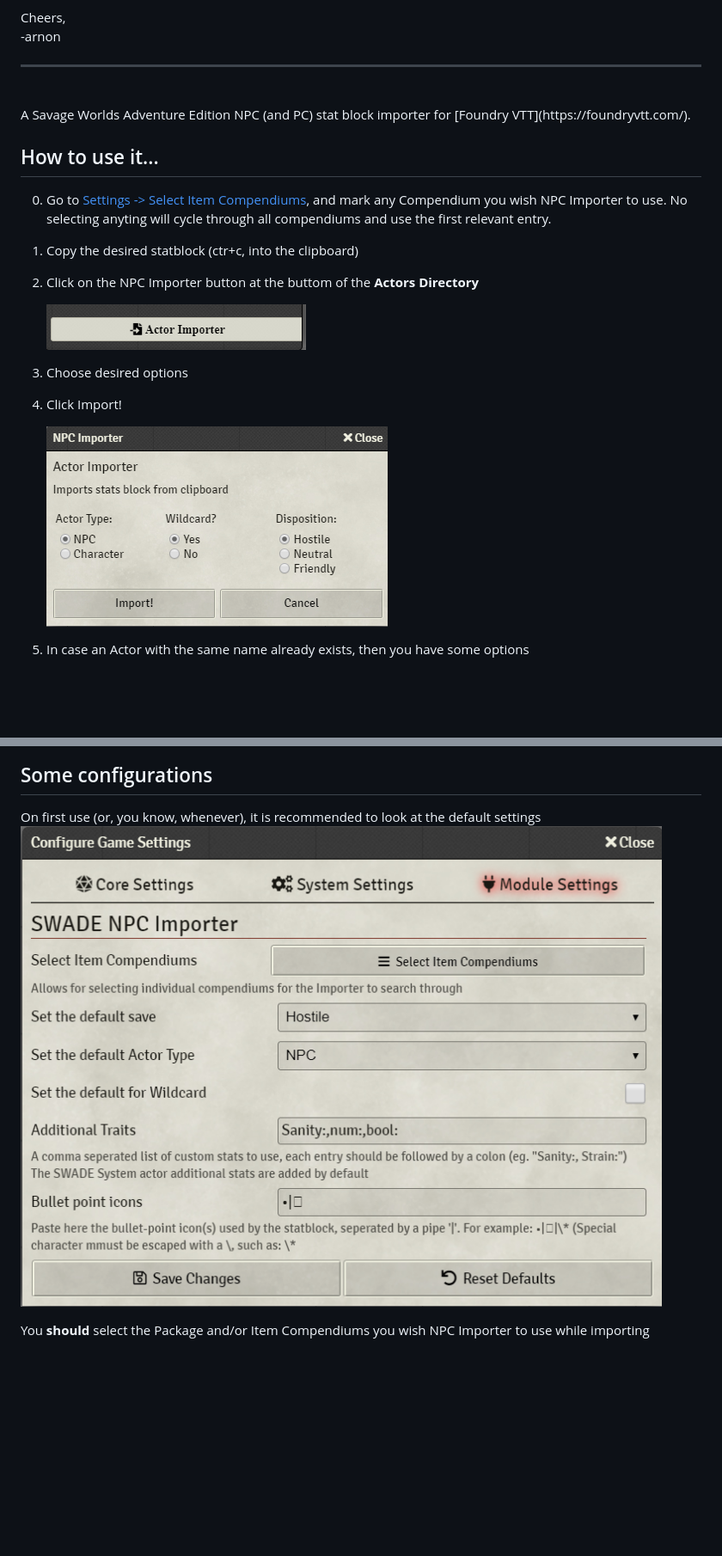
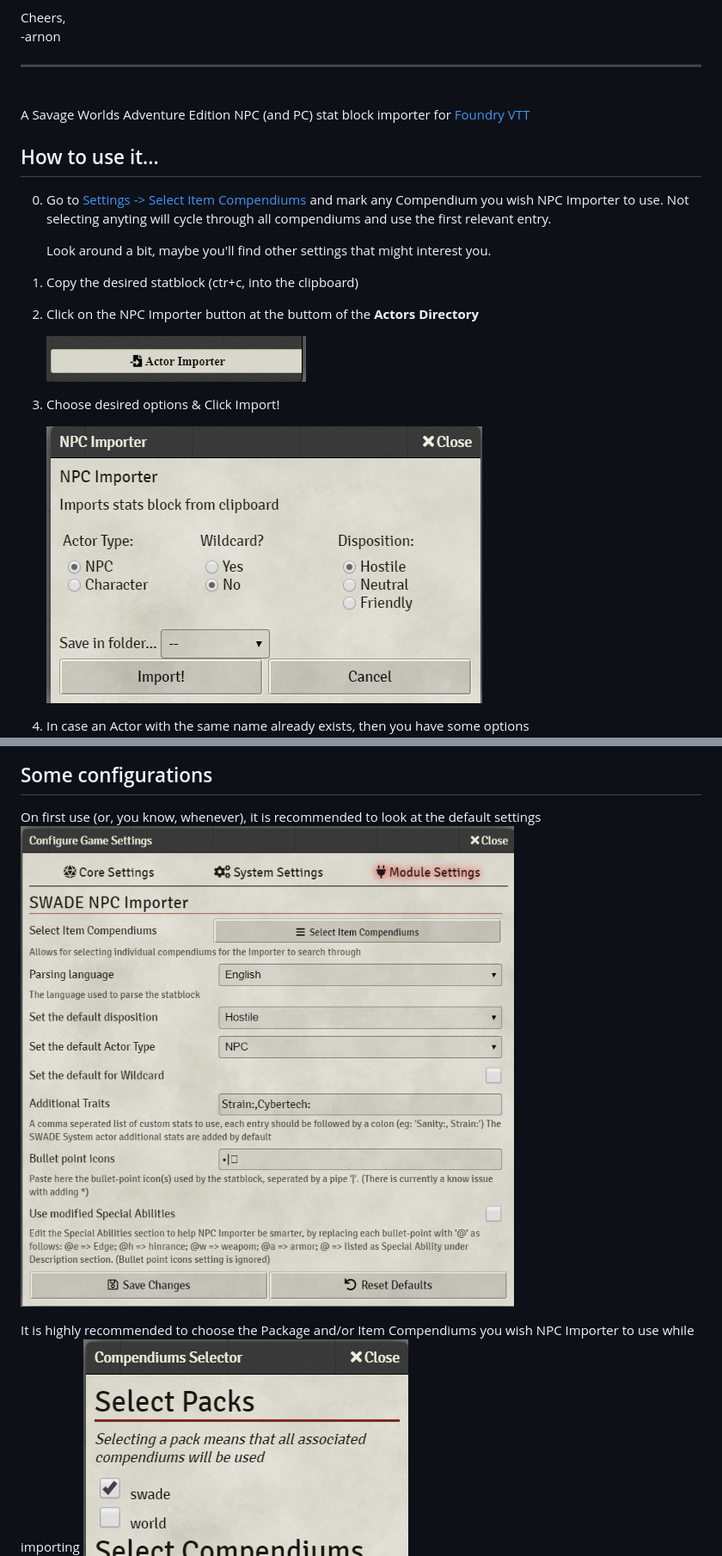
Before and after one commit to arnonram/swade-npc-importer, a Markdown page: README.md, 2 parts joined by grey strips. Shown: that part at 86% size. Rendered like a GitHub page; pictures changed too: readme_images/ActorImportDialogue.png, readme_images/NpcImporterSettings.png; blank space fills up the shorter version.

```diff
--- a/README.md
+++ b/README.md
@@ -8,16 +8,19 @@ Cheers,<br/>
 
 ---
 <br/>
-A Savage Worlds Adventure Edition NPC (and PC) stat block importer for [Foundry VTT](https://foundryvtt.com/).
+
+A Savage Worlds Adventure Edition NPC (and PC) stat block importer for [Foundry VTT](https://foundryvtt.com)
 
 ## How to use it...
-0. Go to [Settings -> Select Item Compendiums](#some-configurations), and mark any Compendium you wish NPC Importer to use. No selecting anyting will cycle through all compendiums and use the first relevant entry.
+0. Go to [Settings -> Select Item Compendiums](#some-configurations) and mark any Compendium you wish NPC Importer to use. Not selecting anyting will cycle through all compendiums and use the first relevant entry.
+
+   Look around a bit, maybe you'll find other settings that might interest you.
+
 1. Copy the desired statblock (ctr+c, into the clipboard)
 2. Click on the NPC Importer button at the buttom of the **Actors Directory**
 
     ![NPC Importer Button](./readme_images/ActorImporterButton.png)
-3. Choose desired options
-4. Click Import!
+3. Choose desired options & Click Import!
 
     ![NPC Importer Dialogue](./readme_images/ActorImportDialogue.png)
 5. In case an Actor with the same name already exists, then you have some options
@@ -28,7 +31,7 @@ A Savage Worlds Adventure Edition NPC (and PC) stat block importer for [Foundry
 On first use (or, you know, whenever), it is recommended to look at the default settings
     ![NPC Importer Settings](./readme_images/NpcImporterSettings.png)
 
-You **should** select the Package and/or Item Compendiums you wish NPC Importer to use while importing
+It is highly recommended to choose the Package and/or Item Compendiums you wish NPC Importer to use while importing
     ![Compendiums Selector](./readme_images/NpcImporterSettingsCompendiumSelector.png)
 
 ## How it does it and what's supported
```
Also changed, not shown: other parts of README.md (+8 -1 lines), 4 other files.
